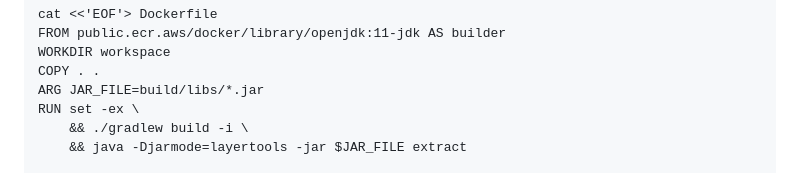
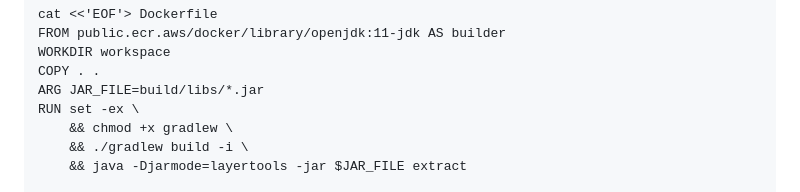
Before and after one commit to WiltonCarvalho/demo-app, a Markdown page: readme.md, the part around the change. Rendered like a GitHub page.

```diff
--- a/readme.md
+++ b/readme.md
@@ -162,6 +162,7 @@ WORKDIR workspace
 COPY . .
 ARG JAR_FILE=build/libs/*.jar
 RUN set -ex \
+    && chmod +x gradlew \
     && ./gradlew build -i \
     && java -Djarmode=layertools -jar $JAR_FILE extract
 
```
